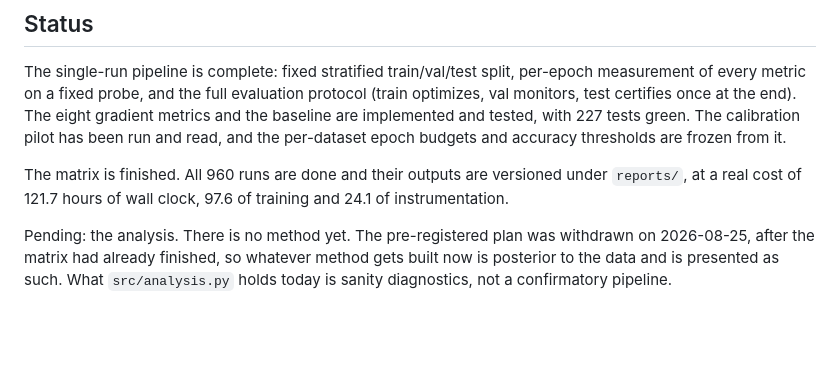
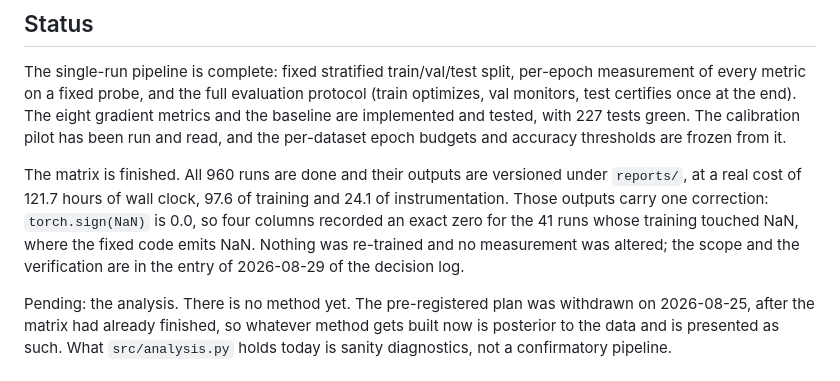
Before and after one commit to LaiqianDS/gradient-alignment, a Markdown page: README.md, the part around the change. Rendered like a GitHub page; blank space fills up the shorter version.

```diff
--- a/README.md
+++ b/README.md
@@ -22,7 +22,7 @@ What not to do: do not read [`docs/research/2 - Decisiones.md`](docs/research/2%
 
 The single-run pipeline is complete: fixed stratified train/val/test split, per-epoch measurement of every metric on a fixed probe, and the full evaluation protocol (train optimizes, val monitors, test certifies once at the end). The eight gradient metrics and the baseline are implemented and tested, with 227 tests green. The calibration pilot has been run and read, and the per-dataset epoch budgets and accuracy thresholds are frozen from it.
 
-The matrix is finished. All 960 runs are done and their outputs are versioned under `reports/`, at a real cost of 121.7 hours of wall clock, 97.6 of training and 24.1 of instrumentation.
+The matrix is finished. All 960 runs are done and their outputs are versioned under `reports/`, at a real cost of 121.7 hours of wall clock, 97.6 of training and 24.1 of instrumentation. Those outputs carry one correction: `torch.sign(NaN)` is 0.0, so four columns recorded an exact zero for the 41 runs whose training touched NaN, where the fixed code emits NaN. Nothing was re-trained and no measurement was altered; the scope and the verification are in the entry of 2026-08-29 of the decision log.
 
 Pending: the analysis. There is no method yet. The pre-registered plan was withdrawn on 2026-08-25, after the matrix had already finished, so whatever method gets built now is posterior to the data and is presented as such. What `src/analysis.py` holds today is sanity diagnostics, not a confirmatory pipeline.
 
```
Also changed, not shown: docs/research/2 - Decisiones.md (+2 -0 lines), docs/research/3 - Progreso.md (+1 -1 lines).
